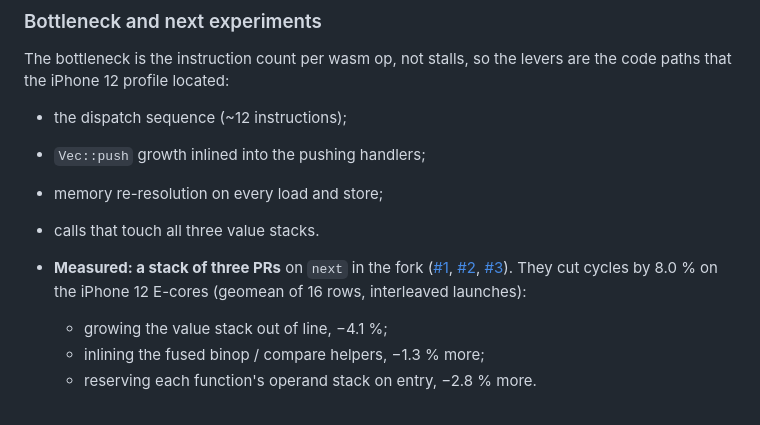
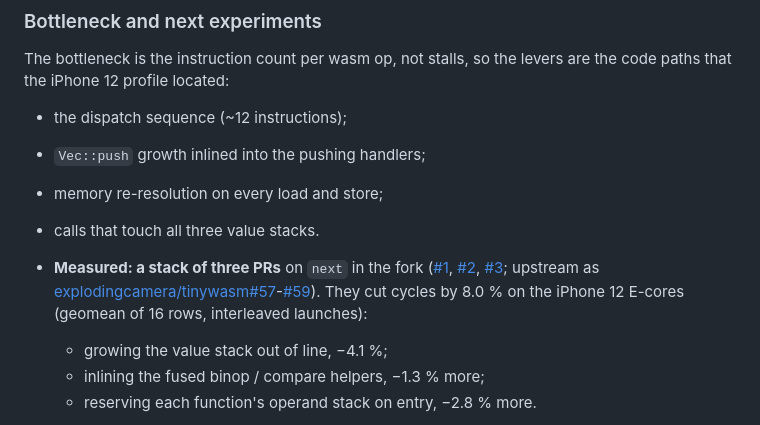
Before and after one commit to rebeckerspecialties/wasm-benchmark, a Markdown page: docs/runtime-comparison-2026-09-22.md, the part around the change. Rendered like a GitHub page.

```diff
--- a/docs/runtime-comparison-2026-09-22.md
+++ b/docs/runtime-comparison-2026-09-22.md
@@ -1464,8 +1464,9 @@ levers are the code paths that the iPhone 12 profile located:
 - **Measured: a stack of three PRs** on `next` in the fork
   ([#1](https://github.com/rebeckerspecialties/tinywasm/pull/1),
   [#2](https://github.com/rebeckerspecialties/tinywasm/pull/2),
-  [#3](https://github.com/rebeckerspecialties/tinywasm/pull/3)). They cut
-  cycles by 8.0 % on the iPhone 12 E-cores (geomean of 16 rows,
+  [#3](https://github.com/rebeckerspecialties/tinywasm/pull/3); upstream
+  as [explodingcamera/tinywasm#57](https://github.com/explodingcamera/tinywasm/pull/57)-[#59](https://github.com/explodingcamera/tinywasm/pull/59)).
+  They cut cycles by 8.0 % on the iPhone 12 E-cores (geomean of 16 rows,
   interleaved launches):
   - growing the value stack out of line, −4.1 %;
   - inlining the fused binop / compare helpers, −1.3 % more;
```
Also changed, not shown: AGENTS.md (+35 -35 lines), docs/tinywasm-iphone12-2026-09-23.md (+6 -0 lines).
